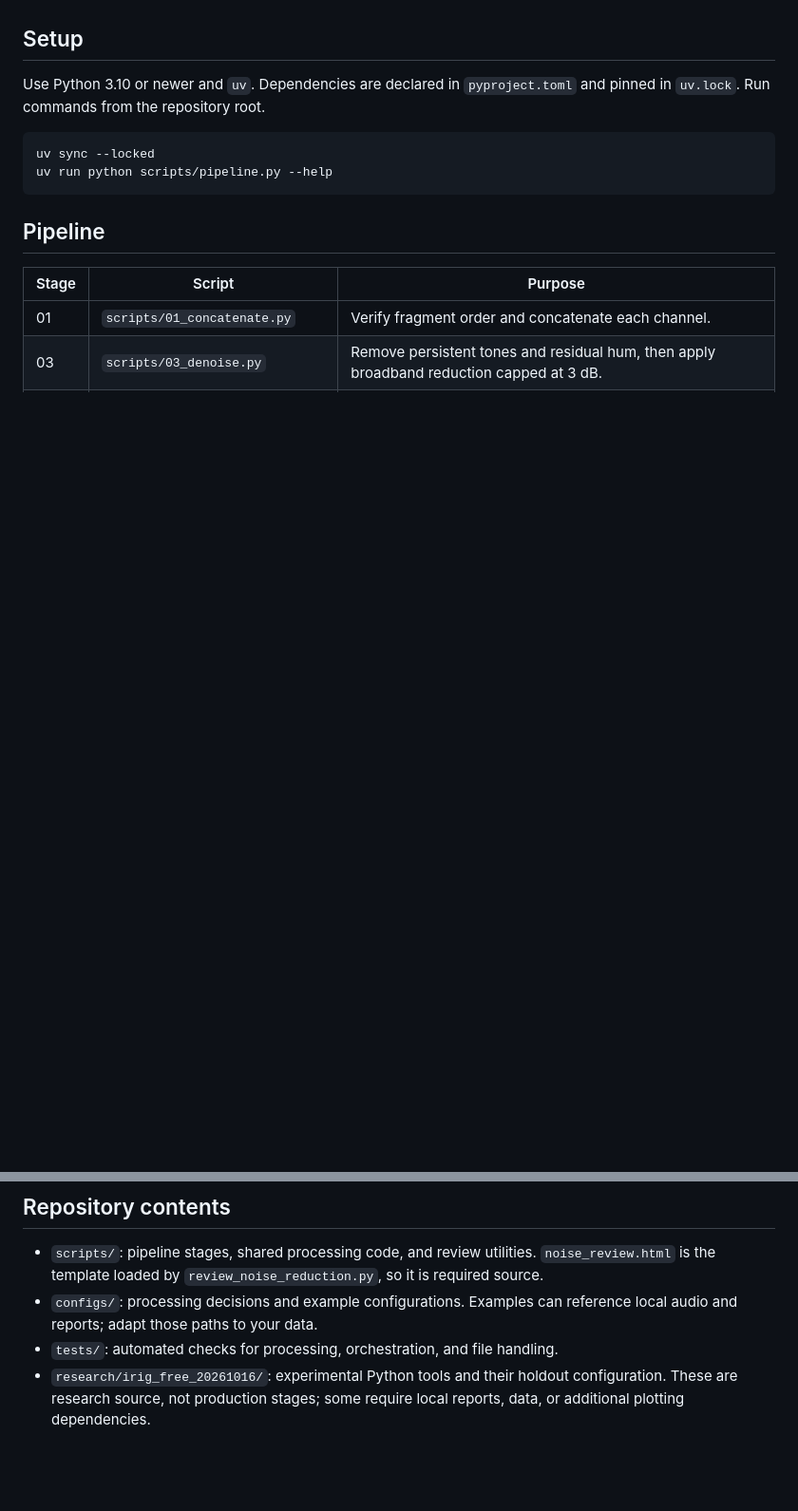
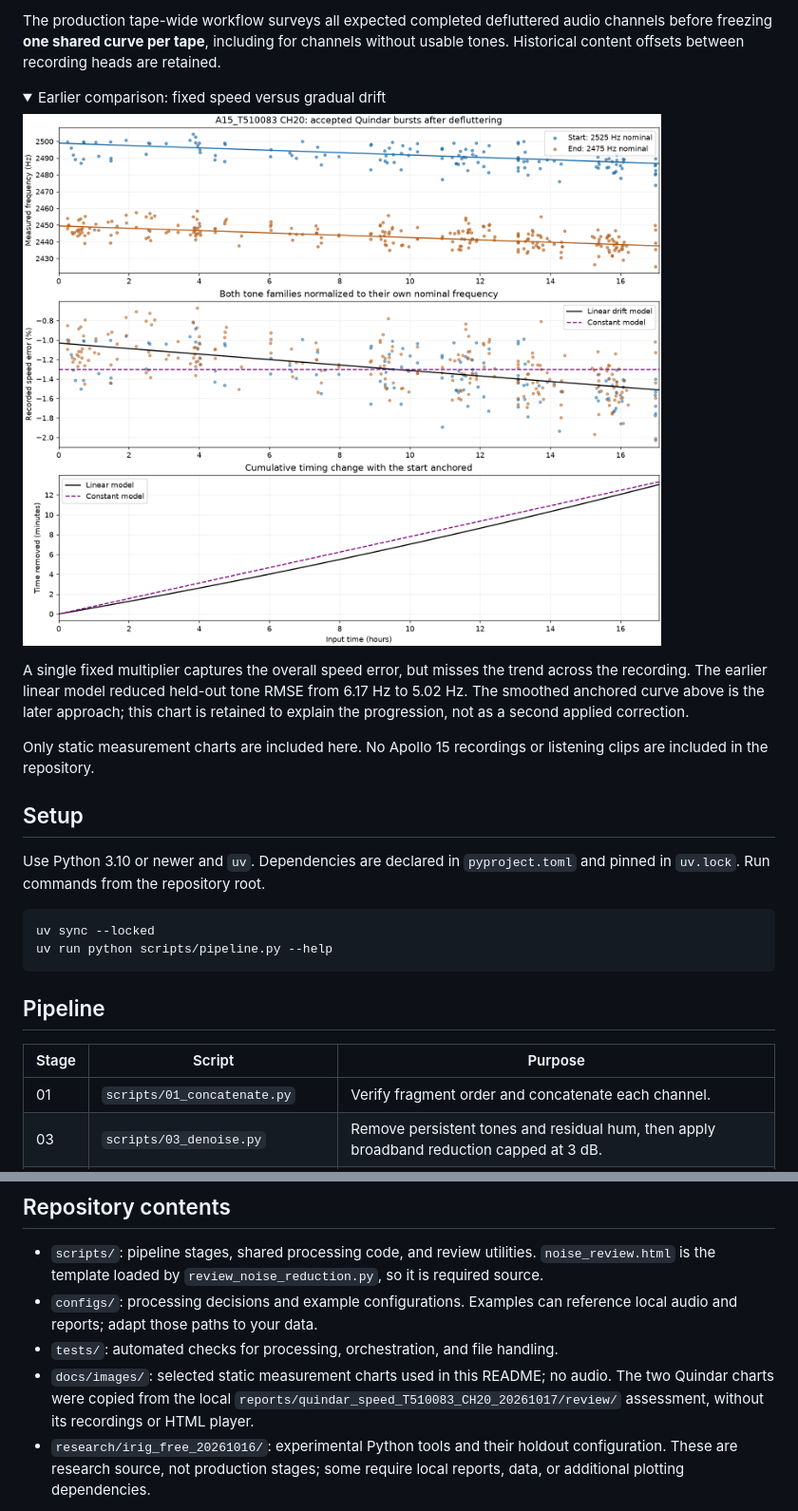
Before and after one commit to bfeist/Apollo_15, a Markdown page: README.md, 2 parts joined by grey strips. Shown: that part at 95% size. GitHub-like rendering; pictures changed too: docs/images/quindar-linear-assessment.png (added); folded sections open; blank space fills up the shorter version.

Commit message:
Explain audio pipeline visually with Quindar measurement charts

```diff
--- a/README.md
+++ b/README.md
@@ -6,3 +71,15 @@ The aim is to improve intelligibility while preserving the voices and character
+The production tape-wide workflow surveys all expected completed defluttered audio channels before freezing **one shared curve per tape**, including for channels without usable tones. Historical content offsets between recording heads are retained.
+
+<details>
+<summary>Earlier comparison: fixed speed versus gradual drift</summary>
+
+![Earlier single-channel assessment comparing a constant speed correction with a linear drift model and their cumulative timing changes.](docs/images/quindar-linear-assessment.png)
+
+A single fixed multiplier captures the overall speed error, but misses the trend across the recording. The earlier linear model reduced held-out tone RMSE from 6.17 Hz to 5.02 Hz. The smoothed anchored curve above is the later approach; this chart is retained to explain the progression, not as a second applied correction.
+
+</details>
+
+Only static measurement charts are included here. No Apollo 15 recordings or listening clips are included in the repository.
 
 ## Setup
 
@@ -97,6 +174,7 @@ The survey measures completed **defluttered audio**, not original audio. Plannin
 - `scripts/`: pipeline stages, shared processing code, and review utilities. `noise_review.html` is the template loaded by `review_noise_reduction.py`, so it is required source.
 - `configs/`: processing decisions and example configurations. Examples can reference local audio and reports; adapt those paths to your data.
 - `tests/`: automated checks for processing, orchestration, and file handling.
+- `docs/images/`: selected static measurement charts used in this README; no audio. The two Quindar charts were copied from the local `reports/quindar_speed_T510083_CH20_20261017/review/` assessment, without its recordings or HTML player.
 - `research/irig_free_20261016/`: experimental Python tools and their holdout configuration. These are research source, not production stages; some require local reports, data, or additional plotting dependencies.
 
 Git ignores generated `reports/`, `runs/`, historical experiment `archive/`, research snapshots, audio, numerical artifacts, and Python environments/caches. These files remain available locally. The historical `IRIG_FREE_FLUTTER_RESEARCH.md` report is also local-only; it contains experiment history and references to excluded artifacts.
```
Also changed, not shown: other parts of README.md (+65 -0 lines), docs/images/quindar-anchored-retiming.png (added).
